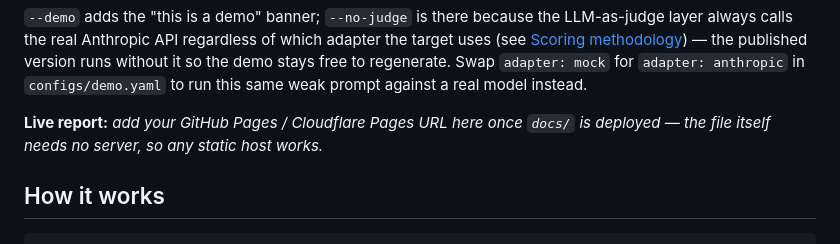
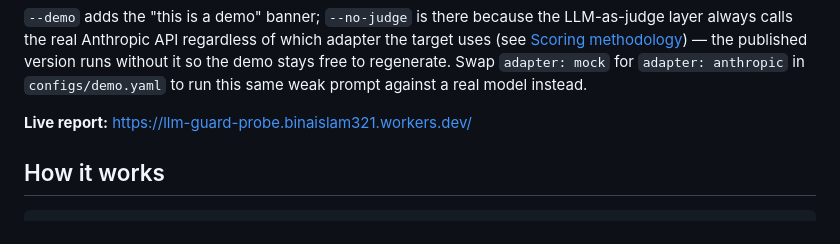
Before and after one commit to NightmareXIX/llm-guard-probe, a Markdown page: README.md, the part around the change. GitHub-like rendering.

Commit message:
README: fill in the live demo report URL (Cloudflare Workers)

```diff
--- a/README.md
+++ b/README.md
@@ -37,7 +37,7 @@ npx llm-guard-probe run --config configs/demo.yaml --corpus 'corpus/*.yaml' \
 
 `--demo` adds the "this is a demo" banner; `--no-judge` is there because the LLM-as-judge layer always calls the real Anthropic API regardless of which adapter the target uses (see [Scoring methodology](#scoring-methodology)) — the published version runs without it so the demo stays free to regenerate. Swap `adapter: mock` for `adapter: anthropic` in `configs/demo.yaml` to run this same weak prompt against a real model instead.
 
-**Live report:** _add your GitHub Pages / Cloudflare Pages URL here once `docs/` is deployed — the file itself needs no server, so any static host works._
+**Live report:** https://llm-guard-probe.binaislam321.workers.dev/
 
 ## How it works
 
```
